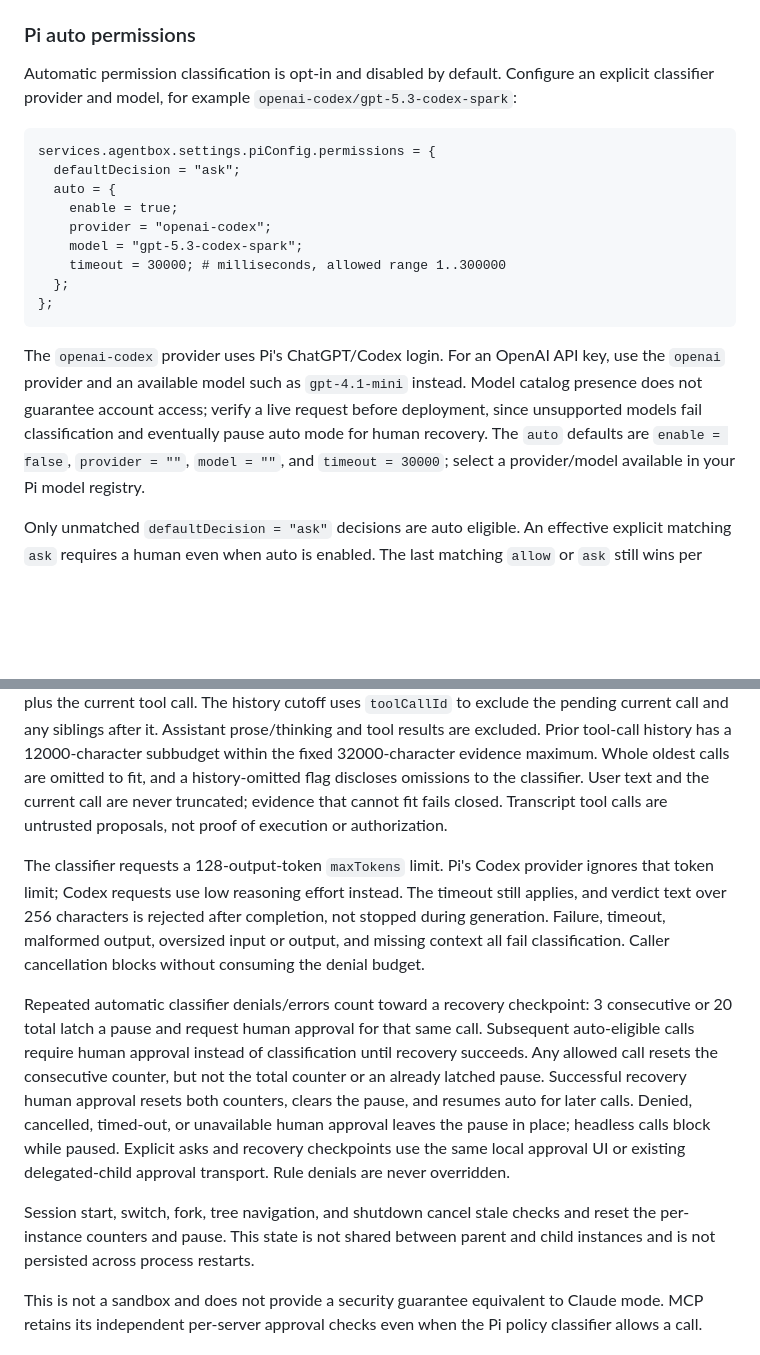
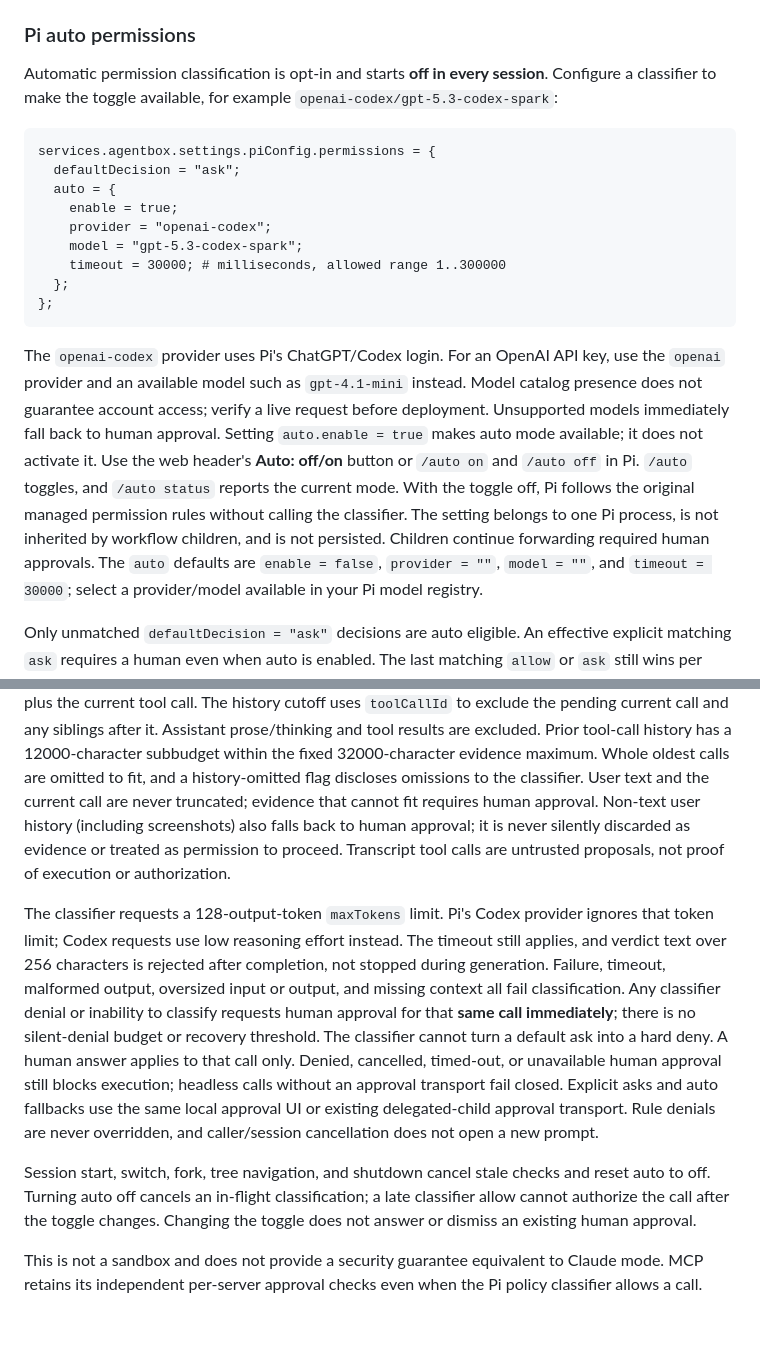
Before and after one commit to awcjack/agentbox, a Markdown page: README.md, 2 parts joined by grey strips. Rendered like a GitHub page; blank space fills up the shorter version.

````diff
--- a/README.md
+++ b/README.md
@@ -143,8 +143,9 @@ No MCP server is enabled by default.
 
 ### Pi auto permissions
 
-Automatic permission classification is opt-in and disabled by default. Configure
-an explicit classifier provider and model, for example `openai-codex/gpt-5.3-codex-spark`:
+Automatic permission classification is opt-in and starts **off in every session**.
+Configure a classifier to make the toggle available, for example
+`openai-codex/gpt-5.3-codex-spark`:
 
 ```nix
 services.agentbox.settings.piConfig.permissions = {
@@ -161,8 +162,13 @@ services.agentbox.settings.piConfig.permissions = {
 The `openai-codex` provider uses Pi's ChatGPT/Codex login. For an OpenAI API key,
 use the `openai` provider and an available model such as `gpt-4.1-mini` instead.
 Model catalog presence does not guarantee account access; verify a live request
-before deployment, since unsupported models fail classification and eventually
-pause auto mode for human recovery.
+before deployment. Unsupported models immediately fall back to human approval.
+Setting `auto.enable = true` makes auto mode available; it does not activate it.
+Use the web header's **Auto: off/on** button or `/auto on` and `/auto off` in Pi.
+`/auto` toggles, and `/auto status` reports the current mode. With the toggle off,
+Pi follows the original managed permission rules without calling the classifier.
+The setting belongs to one Pi process, is not inherited by workflow children,
+and is not persisted. Children continue forwarding required human approvals.
 The `auto` defaults are `enable = false`, `provider = ""`, `model = ""`, and
 `timeout = 30000`; select a provider/model available in your Pi model registry.
 
@@ -185,7 +191,9 @@ siblings after it. Assistant prose/thinking and tool results are excluded.
 Prior tool-call history has a 12000-character subbudget within the fixed
 32000-character evidence maximum. Whole oldest calls are omitted to fit, and a
 history-omitted flag discloses omissions to the classifier. User text and the
-current call are never truncated; evidence that cannot fit fails closed.
+current call are never truncated; evidence that cannot fit requires human approval.
+Non-text user history (including screenshots) also falls back to human approval;
+it is never silently discarded as evidence or treated as permission to proceed.
 Transcript tool calls are untrusted proposals, not proof of execution or
 authorization.
 
@@ -194,22 +202,19 @@ Pi's Codex provider ignores that token limit; Codex requests use low reasoning
 effort instead. The timeout still applies, and verdict text over 256 characters
 is rejected after completion, not stopped during generation. Failure, timeout,
 malformed output, oversized input or output, and missing context all fail
-classification. Caller cancellation blocks without consuming the denial budget.
-
-Repeated automatic classifier denials/errors count toward a recovery checkpoint:
-3 consecutive or 20 total latch a pause and request human approval for that same
-call. Subsequent auto-eligible calls require human approval instead of
-classification until recovery succeeds. Any allowed call
-resets the consecutive counter, but not the total counter or an already latched
-pause. Successful recovery human approval resets both counters, clears the pause,
-and resumes auto for later calls. Denied, cancelled, timed-out, or unavailable
-human approval leaves the pause in place; headless calls block while paused.
-Explicit asks and recovery checkpoints use the same local approval UI or existing
-delegated-child approval transport. Rule denials are never overridden.
+classification. Any classifier denial or inability to classify requests human
+approval for that **same call immediately**; there is no silent-denial budget or
+recovery threshold. The classifier cannot turn a default ask into a hard deny.
+A human answer applies to that call only. Denied, cancelled, timed-out, or
+unavailable human approval still blocks execution; headless calls without an
+approval transport fail closed. Explicit asks and auto fallbacks use the same
+local approval UI or existing delegated-child approval transport. Rule denials
+are never overridden, and caller/session cancellation does not open a new prompt.
 
 Session start, switch, fork, tree navigation, and shutdown cancel stale checks
-and reset the per-instance counters and pause. This state is not shared between
-parent and child instances and is not persisted across process restarts.
+and reset auto to off. Turning auto off cancels an in-flight classification;
+a late classifier allow cannot authorize the call after the toggle changes.
+Changing the toggle does not answer or dismiss an existing human approval.
 
 This is not a sandbox and does not provide a security guarantee equivalent to
 Claude mode. MCP retains its independent per-server approval checks even when
````
Also changed, not shown: rpc-runtime/README.md (+18 -11 lines).
